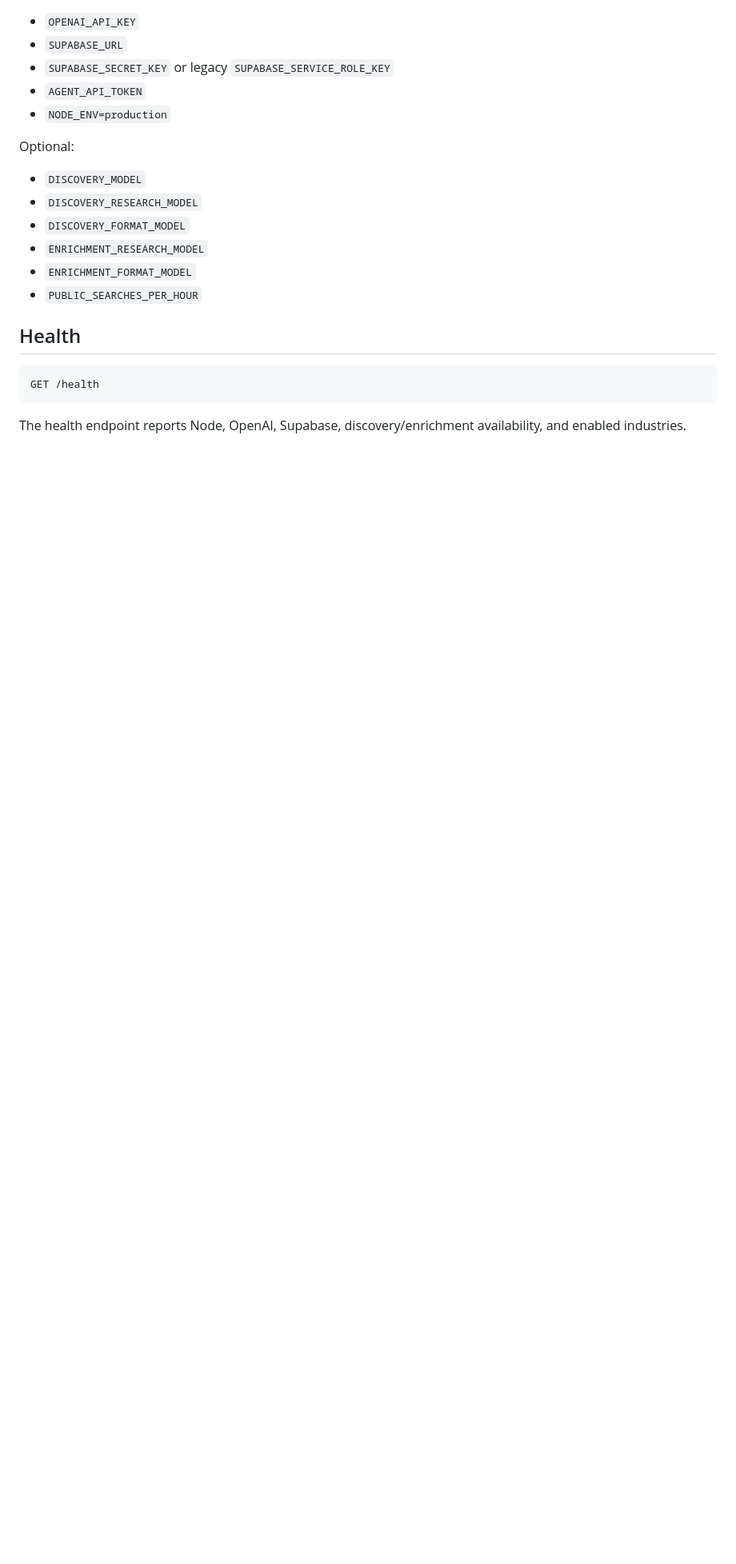
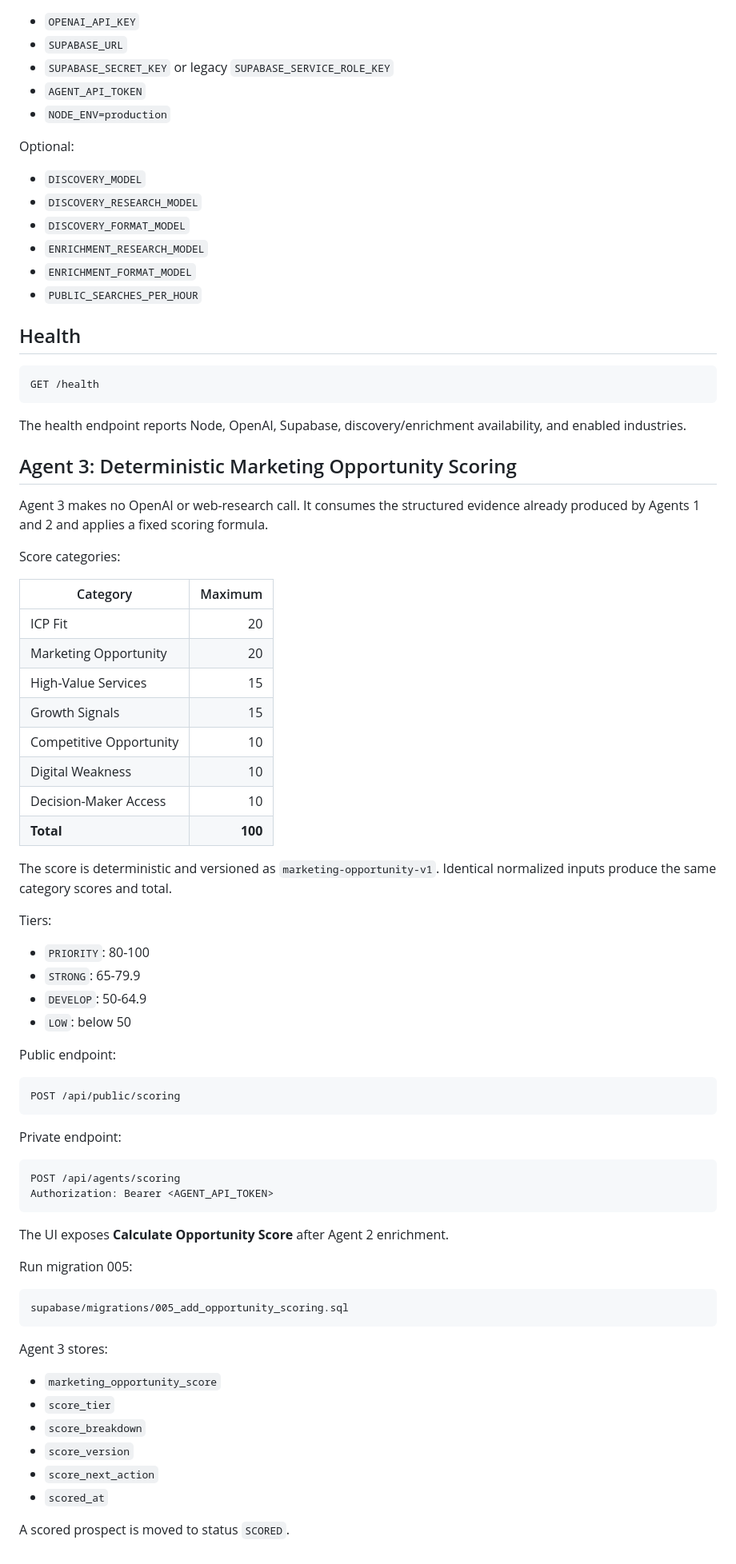
Before and after one commit to rudysellsdells-clone/agents-VIP, a Markdown page: README.md, the part around the change. Shown at 80% size. Drawn GitHub-style; blank space fills up the shorter version.

Commit message:
Document Agent 3 deterministic scoring

````diff
--- a/README.md
+++ b/README.md
@@ -157,3 +157,64 @@ GET /health
 
 The health endpoint reports Node, OpenAI, Supabase, discovery/enrichment
 availability, and enabled industries.
+
+
+## Agent 3: Deterministic Marketing Opportunity Scoring
+
+Agent 3 makes no OpenAI or web-research call. It consumes the structured
+evidence already produced by Agents 1 and 2 and applies a fixed scoring formula.
+
+Score categories:
+
+| Category | Maximum |
+| --- | ---: |
+| ICP Fit | 20 |
+| Marketing Opportunity | 20 |
+| High-Value Services | 15 |
+| Growth Signals | 15 |
+| Competitive Opportunity | 10 |
+| Digital Weakness | 10 |
+| Decision-Maker Access | 10 |
+| **Total** | **100** |
+
+The score is deterministic and versioned as `marketing-opportunity-v1`.
+Identical normalized inputs produce the same category scores and total.
+
+Tiers:
+
+- `PRIORITY`: 80-100
+- `STRONG`: 65-79.9
+- `DEVELOP`: 50-64.9
+- `LOW`: below 50
+
+Public endpoint:
+
+```
+POST /api/public/scoring
+```
+
+Private endpoint:
+
+```
+POST /api/agents/scoring
+Authorization: Bearer <AGENT_API_TOKEN>
+```
+
+The UI exposes **Calculate Opportunity Score** after Agent 2 enrichment.
+
+Run migration 005:
+
+```
+supabase/migrations/005_add_opportunity_scoring.sql
+```
+
+Agent 3 stores:
+
+- `marketing_opportunity_score`
+- `score_tier`
+- `score_breakdown`
+- `score_version`
+- `score_next_action`
+- `scored_at`
+
+A scored prospect is moved to status `SCORED`.
````
